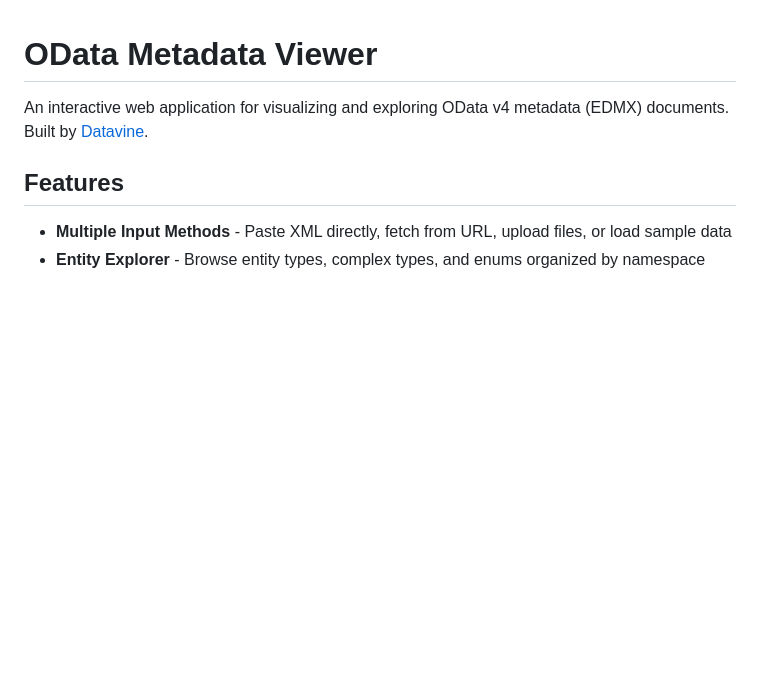
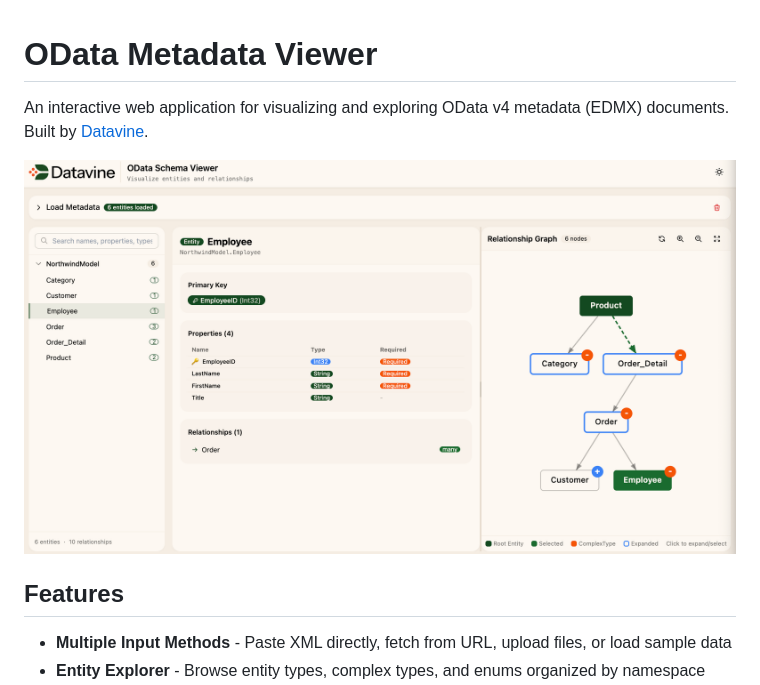
Before and after one commit to Datavine-ai/odata-explorer, a Markdown page: README.md, the part around the change. Rendered like a GitHub page; pictures changed too: screenshot.png (added); blank space fills up the shorter version.

Commit message:
Add screenshot

```diff
--- a/README.md
+++ b/README.md
@@ -1,6 +1,8 @@
 # OData Metadata Viewer
 
 An interactive web application for visualizing and exploring OData v4 metadata (EDMX) documents. Built by [Datavine](https://datavine.com).
+
+![OData Metadata Viewer Screenshot](screenshot.png)
 
 ## Features
 
```
